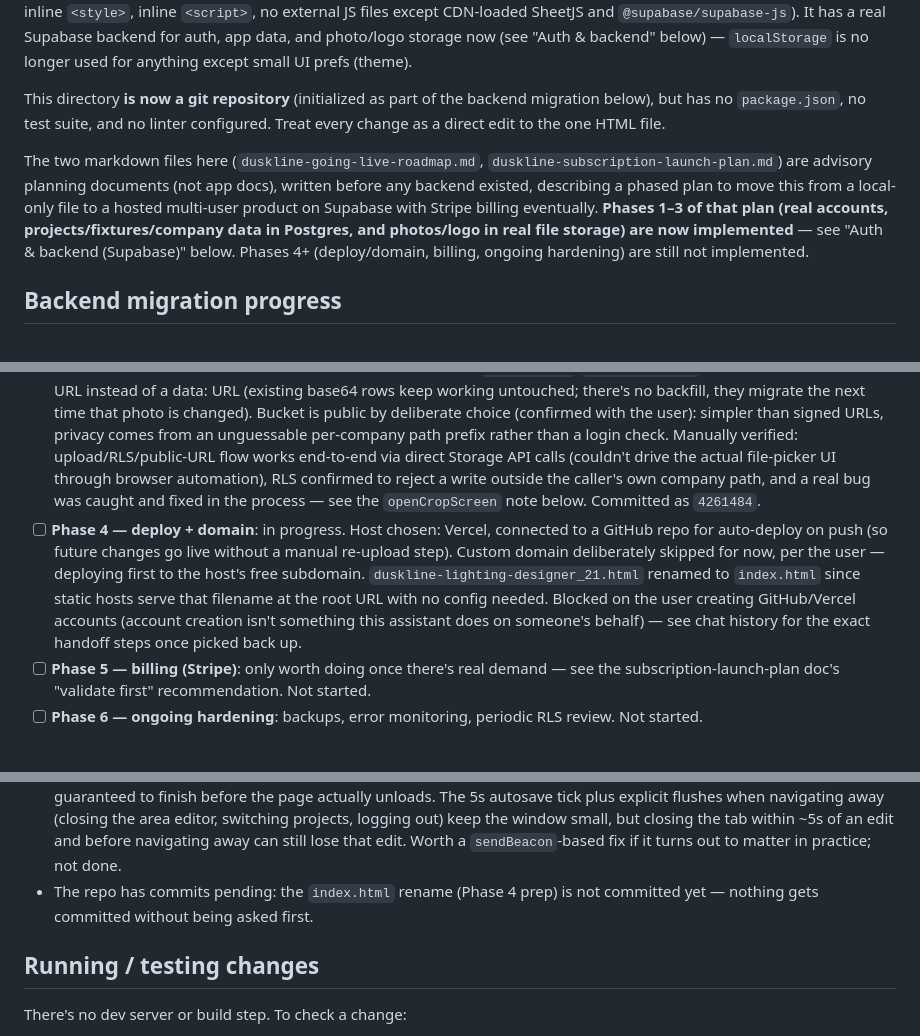
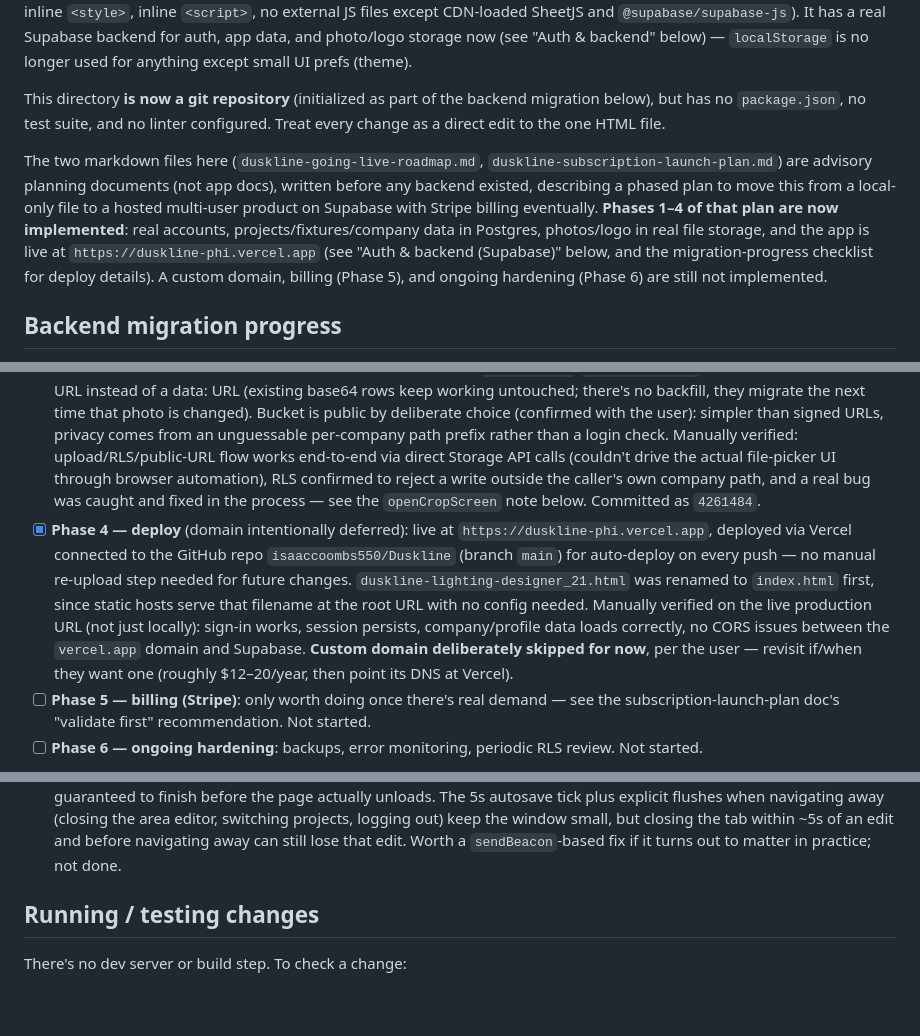
Before and after one commit to isaaccoombs550/Duskline, a Markdown page: CLAUDE.md, 3 parts joined by grey strips. Drawn GitHub-style; blank space fills up the shorter version.

Commit message:
Mark Phase 4 (deploy) complete in migration progress notes
Live at https://duskline-phi.vercel.app via Vercel, auto-deploying
from the isaaccoombs550/Duskline GitHub repo on push to main.
Verified sign-in, session persistence, and company data loading all
work correctly on the production domain. Custom domain still
deliberately deferred, per the user.

Co-Authored-By: Claude Sonnet 5 <noreply@anthropic.com>

```diff
--- a/CLAUDE.md
+++ b/CLAUDE.md
@@ -8,7 +8,7 @@ Duskline is a client-side web app for landscape lighting contractors: design a l
 
 This directory **is now a git repository** (initialized as part of the backend migration below), but has no `package.json`, no test suite, and no linter configured. Treat every change as a direct edit to the one HTML file.
 
-The two markdown files here (`duskline-going-live-roadmap.md`, `duskline-subscription-launch-plan.md`) are advisory planning documents (not app docs), written before any backend existed, describing a phased plan to move this from a local-only file to a hosted multi-user product on Supabase with Stripe billing eventually. **Phases 1–3 of that plan (real accounts, projects/fixtures/company data in Postgres, and photos/logo in real file storage) are now implemented** — see "Auth & backend (Supabase)" below. Phases 4+ (deploy/domain, billing, ongoing hardening) are still not implemented.
+The two markdown files here (`duskline-going-live-roadmap.md`, `duskline-subscription-launch-plan.md`) are advisory planning documents (not app docs), written before any backend existed, describing a phased plan to move this from a local-only file to a hosted multi-user product on Supabase with Stripe billing eventually. **Phases 1–4 of that plan are now implemented**: real accounts, projects/fixtures/company data in Postgres, photos/logo in real file storage, and the app is live at `https://duskline-phi.vercel.app` (see "Auth & backend (Supabase)" below, and the migration-progress checklist for deploy details). A custom domain, billing (Phase 5), and ongoing hardening (Phase 6) are still not implemented.
 
 ## Backend migration progress
 
@@ -18,7 +18,7 @@ Tracking status against the phased plan in `duskline-going-live-roadmap.md`. Upd
 - [x] **Phase 1 — auth + bare database**: Supabase project created (`bolwcxusbfsizsjtulvr`, see `SUPABASE_URL` in the HTML file and `supabase/schema.sql` for the schema). Real sign-up/login/logout works end-to-end, manually tested (signup → company auto-created → account panel shows company+role → logout → login). Committed as `c0164d5`.
 - [x] **Phase 2 — migrate persistence**: `projects`, `areas`, `custom_fixtures`, `fixture_overrides` tables added, plus branding/quote-appearance columns on `companies` (all in `supabase/schema.sql`). The app reads/writes these instead of the Phase-1 localStorage blob — see "Auth & backend (Supabase)" below for how loads/saves are scoped. Manually tested end-to-end: create project → add area → increment an accessory quantity → close editor → log out → log back in → project/area/accessory data all reload correctly from Postgres (confirmed both via the UI and by querying the REST API directly). Committed as `5f178b5`.
 - [x] **Phase 3 — move photos to real file storage**: a public `photos` Storage bucket (see `supabase/schema.sql`) replaces inline base64 for both area photos and the company logo — `areas.photo`/`companies.logo` now hold a Storage public URL instead of a data: URL (existing base64 rows keep working untouched; there's no backfill, they migrate the next time that photo is changed). Bucket is public by deliberate choice (confirmed with the user): simpler than signed URLs, privacy comes from an unguessable per-company path prefix rather than a login check. Manually verified: upload/RLS/public-URL flow works end-to-end via direct Storage API calls (couldn't drive the actual file-picker UI through browser automation), RLS confirmed to reject a write outside the caller's own company path, and a real bug was caught and fixed in the process — see the `openCropScreen` note below. Committed as `4261484`.
-- [ ] **Phase 4 — deploy + domain**: in progress. Host chosen: Vercel, connected to a GitHub repo for auto-deploy on push (so future changes go live without a manual re-upload step). Custom domain deliberately skipped for now, per the user — deploying first to the host's free subdomain. `duskline-lighting-designer_21.html` renamed to `index.html` since static hosts serve that filename at the root URL with no config needed. Blocked on the user creating GitHub/Vercel accounts (account creation isn't something this assistant does on someone's behalf) — see chat history for the exact handoff steps once picked back up.
+- [x] **Phase 4 — deploy** (domain intentionally deferred): live at `https://duskline-phi.vercel.app`, deployed via Vercel connected to the GitHub repo `isaaccoombs550/Duskline` (branch `main`) for auto-deploy on every push — no manual re-upload step needed for future changes. `duskline-lighting-designer_21.html` was renamed to `index.html` first, since static hosts serve that filename at the root URL with no config needed. Manually verified on the live production URL (not just locally): sign-in works, session persists, company/profile data loads correctly, no CORS issues between the `vercel.app` domain and Supabase. **Custom domain deliberately skipped for now**, per the user — revisit if/when they want one (roughly $12–20/year, then point its DNS at Vercel).
 - [ ] **Phase 5 — billing (Stripe)**: only worth doing once there's real demand — see the subscription-launch-plan doc's "validate first" recommendation. Not started.
 - [ ] **Phase 6 — ongoing hardening**: backups, error monitoring, periodic RLS review. Not started.
 
@@ -26,7 +26,6 @@ Other open items worth resolving before real customers sign up (not blocking fur
 - **Email confirmation** is currently OFF for this Supabase project (test signups return an active session immediately, no email-verification step) — fine for development, but decide deliberately before production.
 - No invite flow exists for adding a second person to an existing company (every signup makes a new tenant) — needed once "team seats" matters.
 - **Async saves can lose the last few seconds of an edit on tab close.** Phase 1's `beforeunload`/`pagehide` saves were synchronous `localStorage` writes, so they always completed. Phase 2's saves are network calls, which aren't guaranteed to finish before the page actually unloads. The 5s autosave tick plus explicit flushes when navigating away (closing the area editor, switching projects, logging out) keep the window small, but closing the tab within ~5s of an edit and before navigating away can still lose that edit. Worth a `sendBeacon`-based fix if it turns out to matter in practice; not done.
-- The repo has commits pending: the `index.html` rename (Phase 4 prep) is not committed yet — nothing gets committed without being asked first.
 
 ## Running / testing changes
 
```
